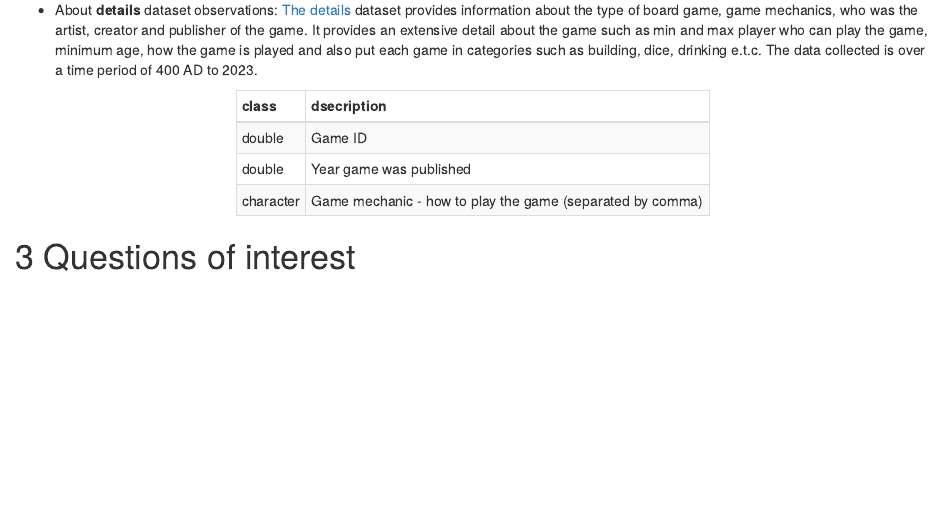
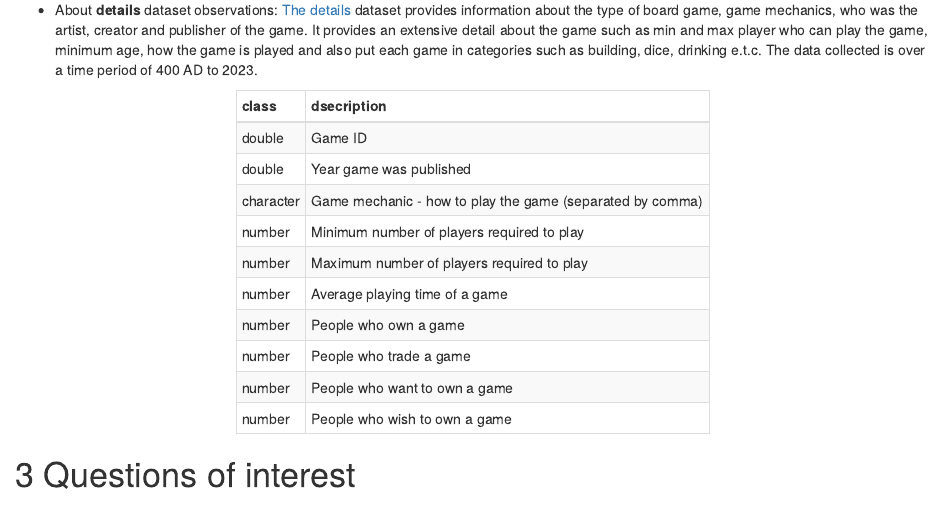
Before and after one commit to ETC5521-2022/assignment1-brolga, an R Markdown document (index.Rmd): the page in a window 1100 px wide, from 1220 px down. Rendered offline with R 4.5, knitr and Pandoc, with nearby package versions; some code elsewhere in the file could not run offline.

Commit message:
finalising contribution

````diff
--- a/index.Rmd
+++ b/index.Rmd
@@ -122,11 +122,18 @@ details_structure <- read_csv("details.csv")
 
 ```{r}
 tibble(
-  "variables" = colnames(details %in% c("id", "yearpublished", "boardgamemechanic")),
-  "class" = c("double", "double", "character"),
+  "variables" = colnames(details %in% c("id", "yearpublished", "boardgamemechanic", "minplayers", "maxplayers", "playingtime", "owned", "trading", "wanting", "wishing")),
+  "class" = c("double", "double", "character", "number", "number", "number", "number", "number", "number", "number"),
   "dsecription" = c("Game ID",
                     "Year game was published",
-                    "Game mechanic - how to play the game (separated by comma)")
+                    "Game mechanic - how to play the game (separated by comma)",
+                    "Minimum number of players required to play",
+                    "Maximum number of players required to play",
+                    "Average playing time of a game",
+                    "People who own a game",
+                    "People who trade a game",
+                    "People who want to own a game",
+                    "People who wish to own a game")
 ) %>%
   kable() %>%
   kable_styling(full_width = F,
````
Also changed, not shown: index.Rmd (5 more changed lines), 2 other files.
